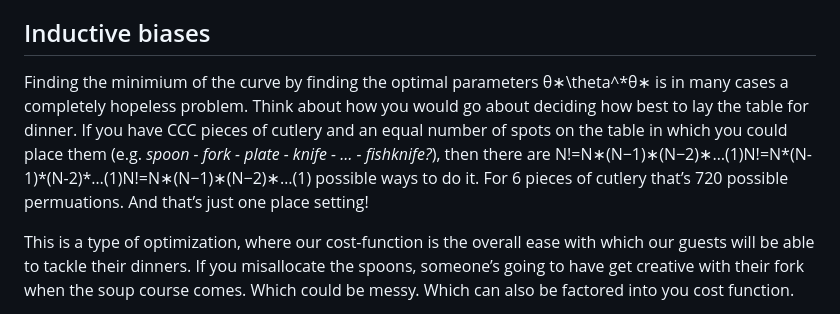
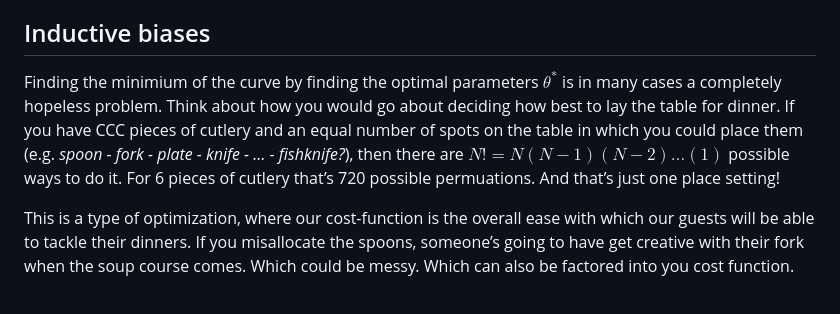
Before and after one commit to talfanoutlook/talfanoutlook.github.io, a Markdown page: posts/optimiziation_is_all_you_need/main.md, the part around the change. Rendered like a GitHub page.

```diff
--- a/posts/optimiziation_is_all_you_need/main.md
+++ b/posts/optimiziation_is_all_you_need/main.md
@@ -116,7 +116,7 @@ But an equally big problem, which is the day-to-day concern of most of AI resear
 Inductive biases
 ----------------
 
-Finding the minimium of the curve by finding the optimal parameters θ∗\\theta^\*θ∗ is in many cases a completely hopeless problem. Think about how you would go about deciding how best to lay the table for dinner. If you have CCC pieces of cutlery and an equal number of spots on the table in which you could place them (e.g. _spoon - fork - plate - knife - … - fishknife?_), then there are N!\=N∗(N−1)∗(N−2)∗…(1)N!=N\*(N-1)\*(N-2)\*…(1)N!\=N∗(N−1)∗(N−2)∗…(1) possible ways to do it. For 6 pieces of cutlery that’s 720 possible permuations. And that’s just one place setting!
+Finding the minimium of the curve by finding the optimal parameters $\theta^*$ is in many cases a completely hopeless problem. Think about how you would go about deciding how best to lay the table for dinner. If you have CCC pieces of cutlery and an equal number of spots on the table in which you could place them (e.g. _spoon - fork - plate - knife - … - fishknife?_), then there are $N! = N(N−1)(N−2)…(1)$ possible ways to do it. For 6 pieces of cutlery that’s 720 possible permuations. And that’s just one place setting!
 
 This is a type of optimization, where our cost-function is the overall ease with which our guests will be able to tackle their dinners. If you misallocate the spoons, someone’s going to have get creative with their fork when the soup course comes. Which could be messy. Which can also be factored into you cost function.
 
```
